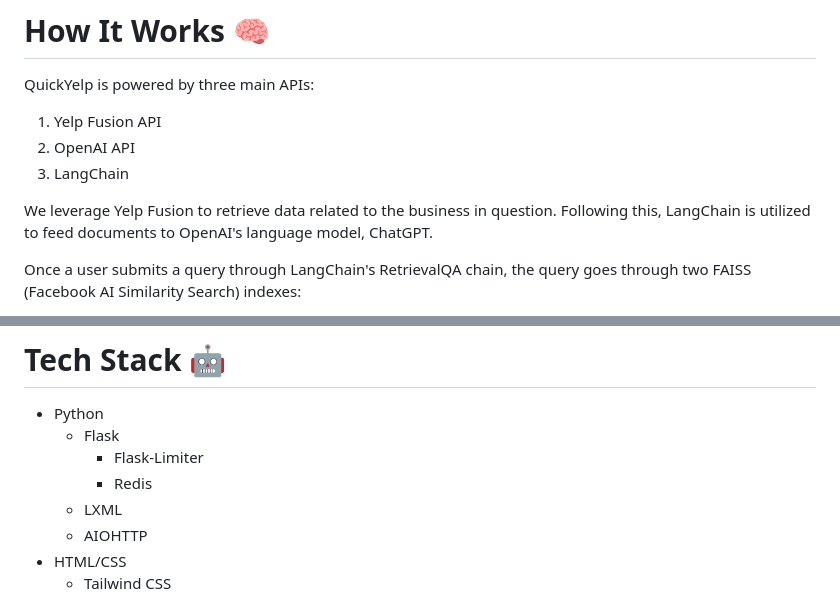
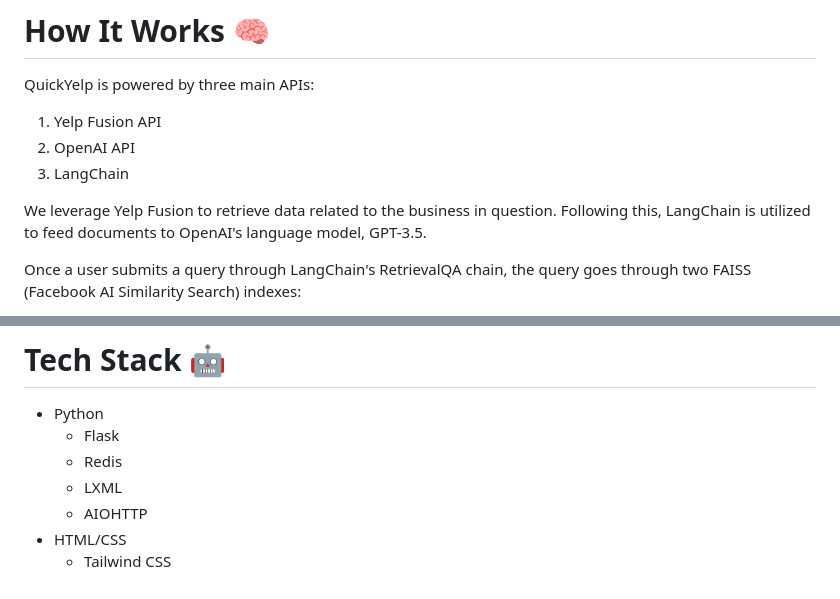
Before and after one commit to julian-z/QuickYelp, a Markdown page: README.md, 2 parts joined by grey strips. Drawn GitHub-style.

```diff
--- a/README.md
+++ b/README.md
@@ -11,7 +11,7 @@ QuickYelp is powered by three main APIs:
 2. OpenAI API
 3. LangChain
 
-We leverage Yelp Fusion to retrieve data related to the business in question. Following this, LangChain is utilized to feed documents to OpenAI's language model, ChatGPT.
+We leverage Yelp Fusion to retrieve data related to the business in question. Following this, LangChain is utilized to feed documents to OpenAI's language model, GPT-3.5.
 
 Once a user submits a query through LangChain's RetrievalQA chain, the query goes through two FAISS (Facebook AI Similarity Search) indexes:
 - Index containing the Yelp business information (name, phone, hours, etc)
@@ -24,8 +24,7 @@ Both chatbot replies are received, then fed once more to OpenAI's GPT-3.5 langua
 # Tech Stack 🤖
 - Python
     - Flask
-        - Flask-Limiter
-        - Redis
+    - Redis
     - LXML
     - AIOHTTP
 - HTML/CSS
```
Also changed, not shown: static/images/hide_header.png (added), static/images/quickyelp_logo_black_bordered.png (added), static/images/show_header.png (added), static/images/yelp_burst.png (added), static/images/yelp_logo.png (added), 5 other files.
